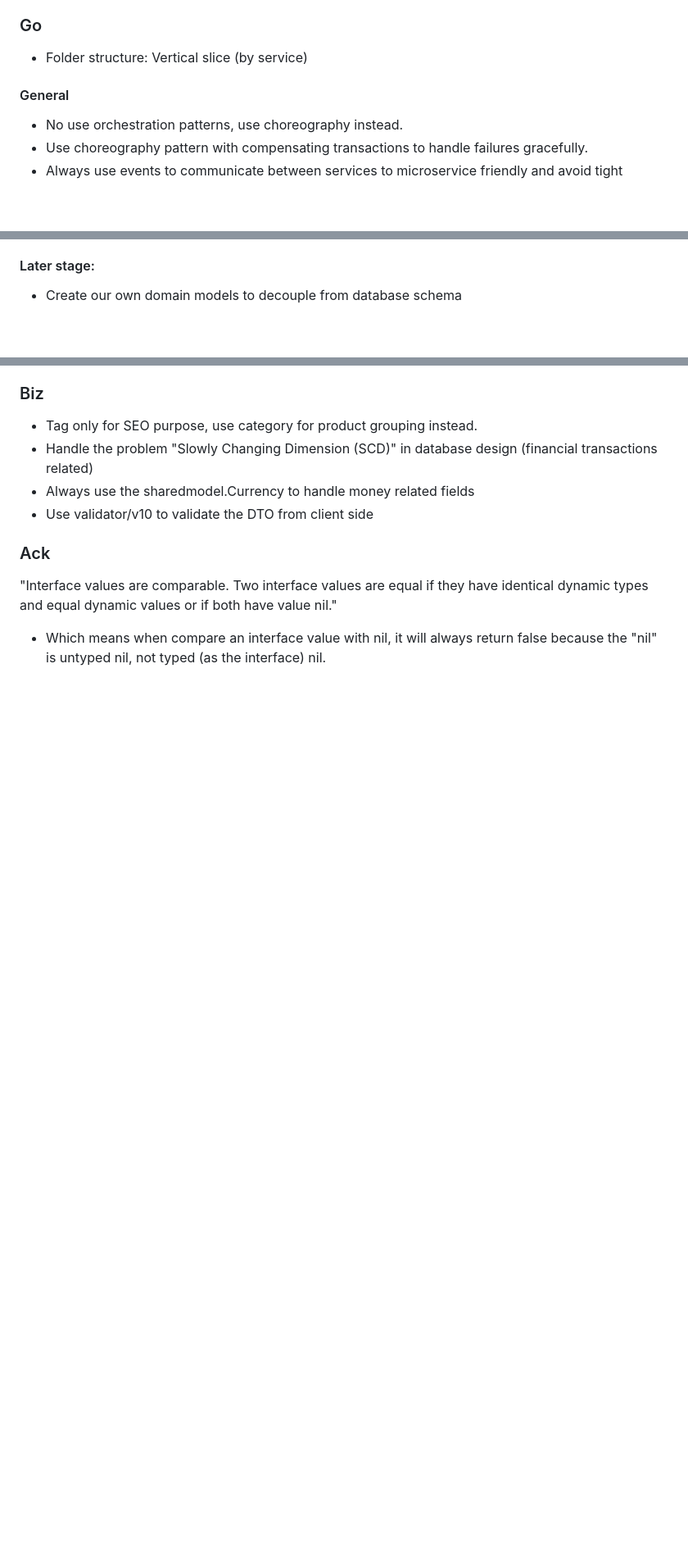
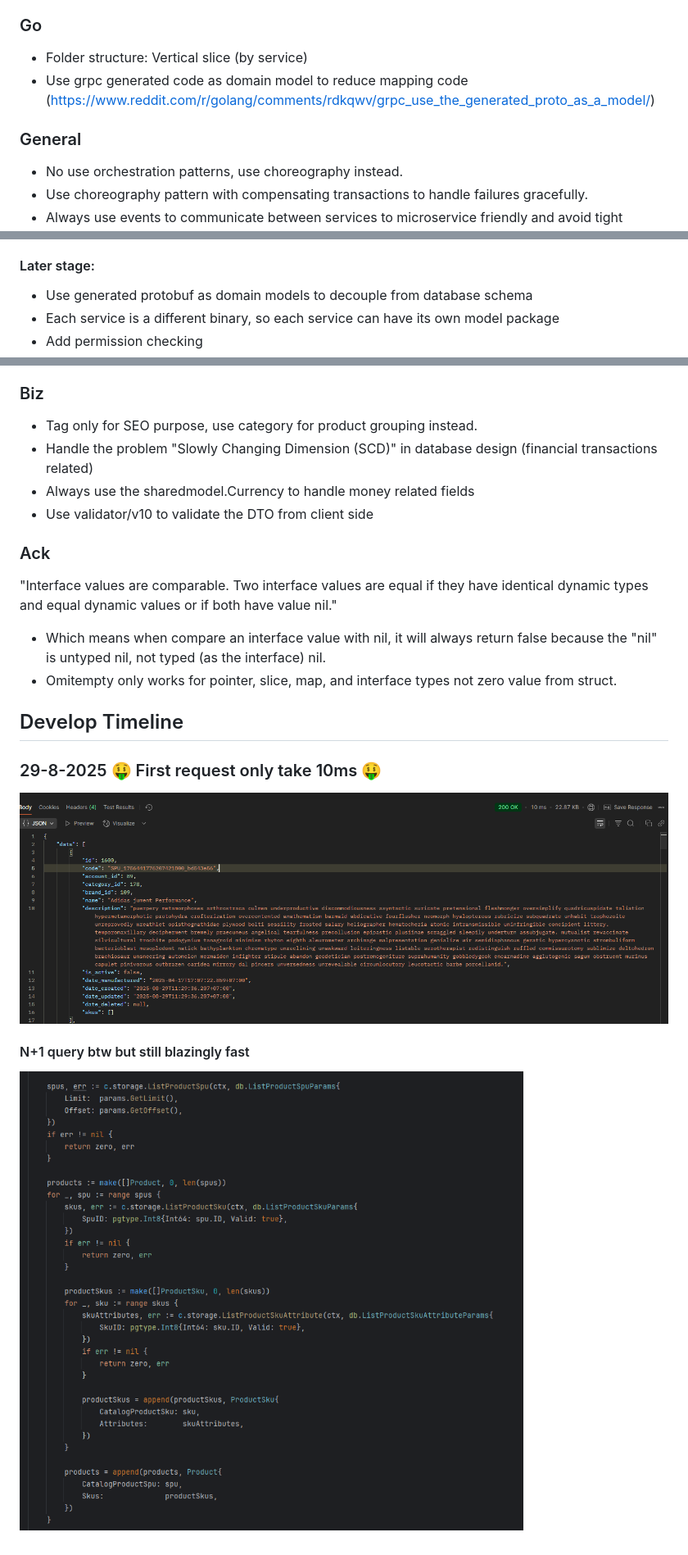
Before and after one commit to shopnexus/server, a Markdown page: README.md, 3 parts joined by grey strips. Shown at 82% size. Drawn GitHub-style; pictures changed too: images/img.png (added), images/img2.png (added); blank space fills up the shorter version.

```diff
--- a/README.md
+++ b/README.md
@@ -16,8 +18,10 @@
 
 ### Go
 - Folder structure: Vertical slice (by service)
+- Use grpc generated code as domain model to reduce mapping code (https://www.reddit.com/r/golang/comments/rdkqwv/grpc_use_the_generated_proto_as_a_model/)
 
-#### General
+
+### General
 - No use orchestration patterns, use choreography instead.
 - Use choreography pattern with compensating transactions to handle failures gracefully.
 - Always use events to communicate between services to microservice friendly and avoid tight coupling.
@@ -27,7 +31,9 @@
 - Only create custom model for DTOs only (response data) and some custom types that are not directly related to database schema
 
 #### Later stage:
-- Create our own domain models to decouple from database schema
+- Use generated protobuf as domain models to decouple from database schema
+- Each service is a different binary, so each service can have its own model package
+- Add permission checking
 
 
 ### Biz
@@ -39,3 +45,13 @@
 ### Ack
 "Interface values are comparable. Two interface values are equal if they have identical dynamic types and equal dynamic values or if both have value nil."
 - Which means when compare an interface value with nil, it will always return false because the "nil" is untyped nil, not typed (as the interface) nil.
+- Omitempty only works for pointer, slice, map, and interface types not zero value from struct.
+
+## Develop Timeline
+
+### 29-8-2025 🤑 First request only take 10ms 🤑
+
+![img.png](images/img.png)
+
+#### N+1 query btw but still blazingly fast
+![img.png](images/img2.png)
```
Also changed, not shown: other parts of README.md (+2 -0 lines).
